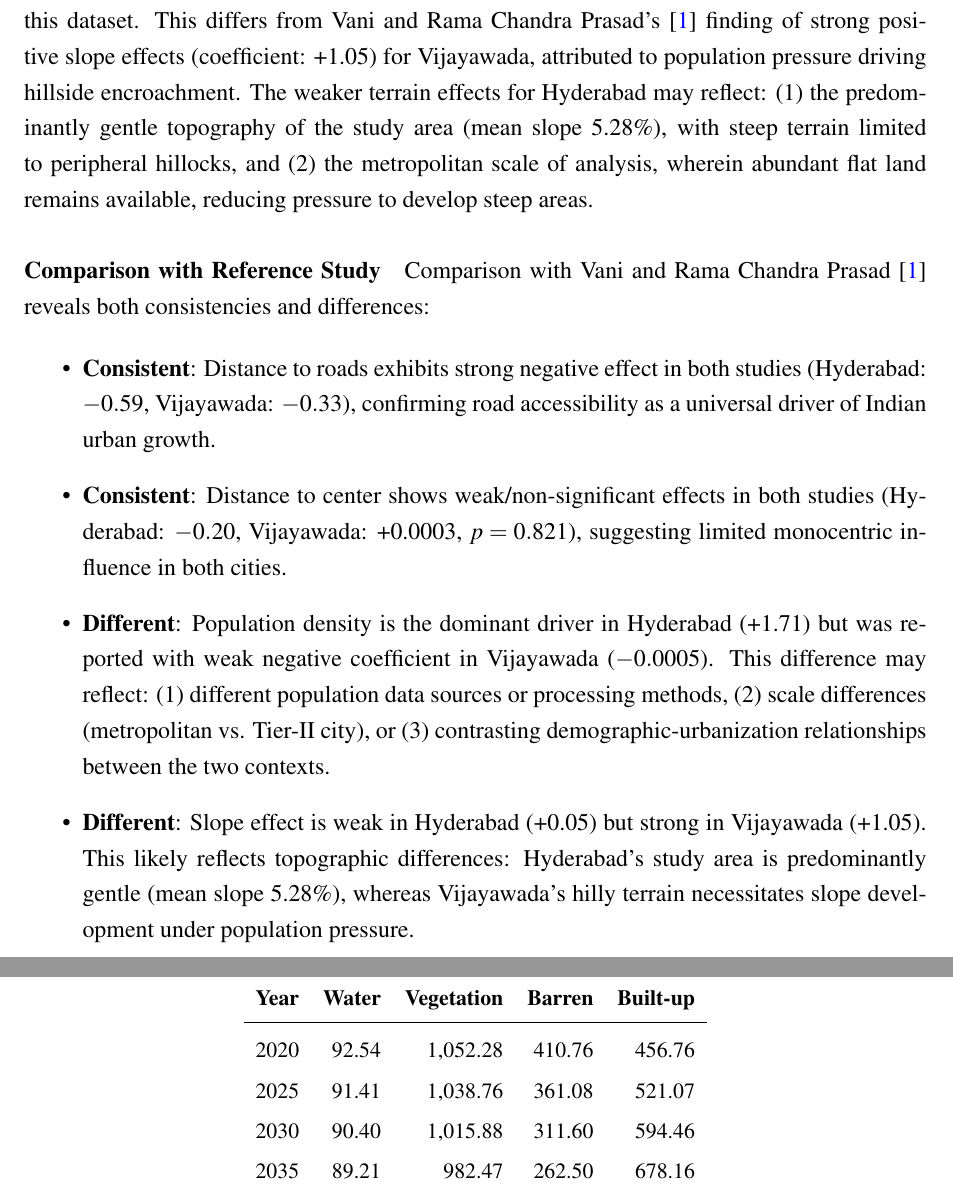
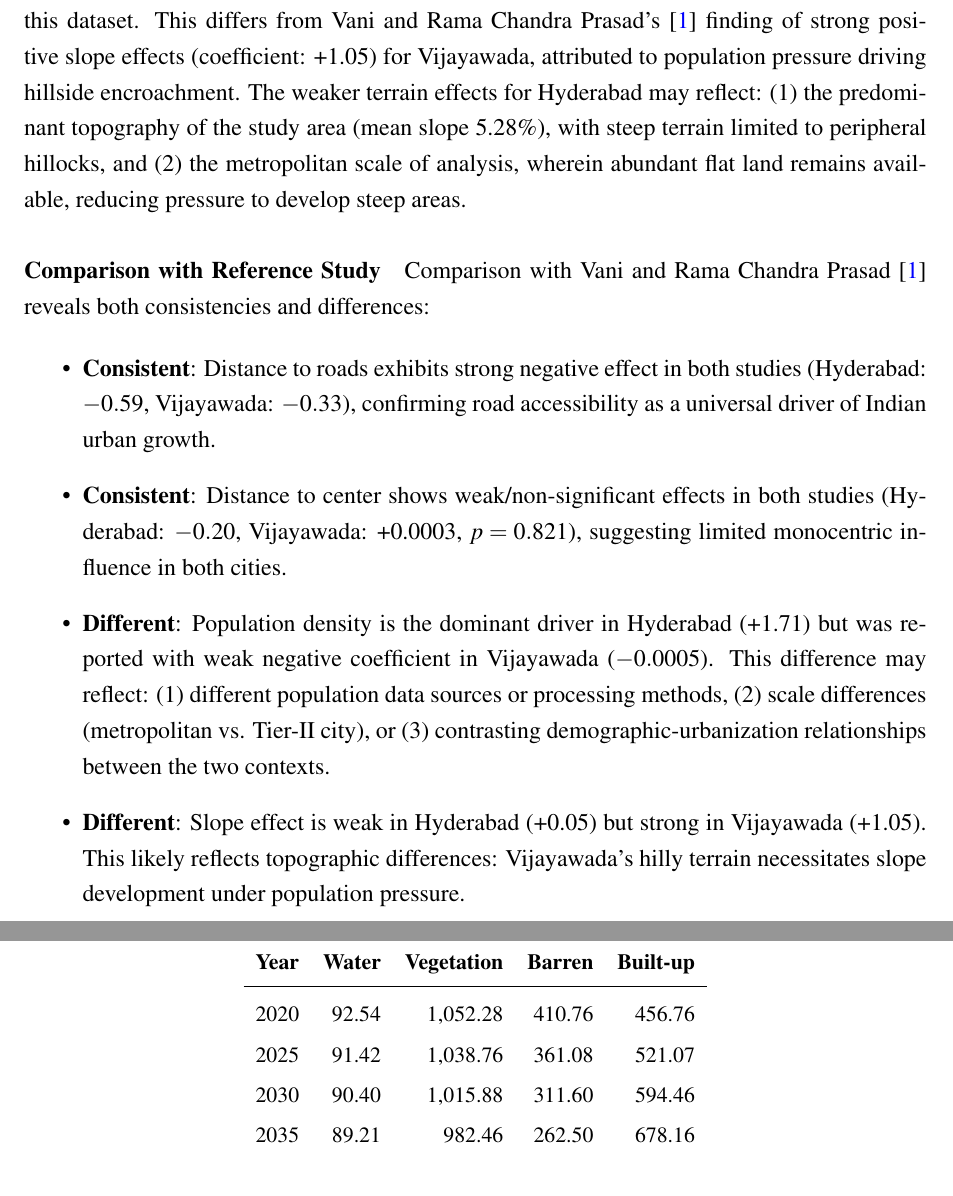
Before and after one commit to VishakhaAgrawal27/ORS_Course_Project, a LaTeX paper (Report/Report.tex): two parts of pages 29 and 43 of 64, joined at a grey line, cut so that both start at the same text. Compiled offline with pdfLaTeX.

Commit message:
Update report (LaTeX, PDF, and DOCX) with formatting and corrections

```diff
--- a/Report/Report.tex
+++ b/Report/Report.tex
@@ -660,7 +660,7 @@ The dominant driver of urbanization is \textbf{population density} (coefficient:
 
 \textbf{Distance to city center} exhibits a weak negative effect (coefficient: $-0.20$), suggesting that proximity to the urban core slightly favors development, though this effect is substantially weaker than road accessibility. This contrasts with classic monocentric urban models and may reflect Hyderabad's polycentric structure with multiple employment nodes distributed across the metropolitan area, reducing the dominance of the central business district.
 
-\textbf{Elevation} and \textbf{slope} show weak positive effects (coefficients: +0.06 and +0.05 respectively), counterintuitively suggesting that higher elevation and steeper slopes slightly increase built-up probability. However, the magnitude of these effects is minimal (one-tenth to one-thirtieth the strength of population), indicating terrain has limited influence on urbanization in this dataset. This differs from Vani and Rama Chandra Prasad's \cite{vani2022} finding of strong positive slope effects (coefficient: +1.05) for Vijayawada, attributed to population pressure driving hillside encroachment. The weaker terrain effects for Hyderabad may reflect: (1) the predominantly gentle topography of the study area (mean slope 5.28\%), with steep terrain limited to peripheral hillocks, and (2) the metropolitan scale of analysis, wherein abundant flat land remains available, reducing pressure to develop steep areas.
+\textbf{Elevation} and \textbf{slope} show weak positive effects (coefficients: +0.06 and +0.05 respectively), counterintuitively suggesting that higher elevation and steeper slopes slightly increase built-up probability. However, the magnitude of these effects is minimal (one-tenth to one-thirtieth the strength of population), indicating terrain has limited influence on urbanization in this dataset. This differs from Vani and Rama Chandra Prasad's \cite{vani2022} finding of strong positive slope effects (coefficient: +1.05) for Vijayawada, attributed to population pressure driving hillside encroachment. The weaker terrain effects for Hyderabad may reflect: (1) the predominant topography of the study area (mean slope 5.28\%), with steep terrain limited to peripheral hillocks, and (2) the metropolitan scale of analysis, wherein abundant flat land remains available, reducing pressure to develop steep areas.
 
 \paragraph{Comparison with Reference Study}
 Comparison with Vani and Rama Chandra Prasad \cite{vani2022} reveals both consistencies and differences:
@@ -672,7 +672,7 @@ Comparison with Vani and Rama Chandra Prasad \cite{vani2022} reveals both consis
 
 \item \textbf{Different}: Population density is the dominant driver in Hyderabad (+1.71) but was reported with weak negative coefficient in Vijayawada ($-0.0005$). This difference may reflect: (1) different population data sources or processing methods, (2) scale differences (metropolitan vs. Tier-II city), or (3) contrasting demographic-urbanization relationships between the two contexts.
 
-\item \textbf{Different}: Slope effect is weak in Hyderabad (+0.05) but strong in Vijayawada (+1.05). This likely reflects topographic differences: Hyderabad's study area is predominantly gentle (mean slope 5.28\%), whereas Vijayawada's hilly terrain necessitates slope development under population pressure.
+\item \textbf{Different}: Slope effect is weak in Hyderabad (+0.05) but strong in Vijayawada (+1.05). This likely reflects topographic differences: Vijayawada's hilly terrain necessitates slope development under population pressure.
 \end{itemize}
 
 \begin{figure}[H]
@@ -986,9 +986,7 @@ The full-resolution CA model generated urban growth scenarios for 2025, 2030, 20
 \textbf{Year} & \textbf{Water} & \textbf{Vegetation} & \textbf{Barren} & \textbf{Built-up} \\
 \midrule
 2020 & 92.54 & 1,052.28 & 410.76 & 456.76 \\
-2025 & 91.41 & 1,038.76 & 361.08 & 521.07 \\
+2025 & 91.42 & 1,038.76 & 361.08 & 521.07 \\
 2030 & 90.40 & 1,015.88 & 311.60 & 594.46 \\
-2035 & 89.21 & 982.47 & 262.50 & 678.16 \\
-2040 & 87.90 & 933.43 & 217.34 & 773.66 \\
-2045 & 86.09 & 865.71 & 177.92 & 882.61 \\
-2050 & 83.75 & 777.52 & 144.16 & 1,006.91 \\
+2035 & 89.21 & 982.46 & 262.50 & 678.16 \\
+2040 & 87.90 & 933.45 & 217.32 & 773.66 \\
```
Also changed, not shown: Report/Report.tex (12 more changed lines).
